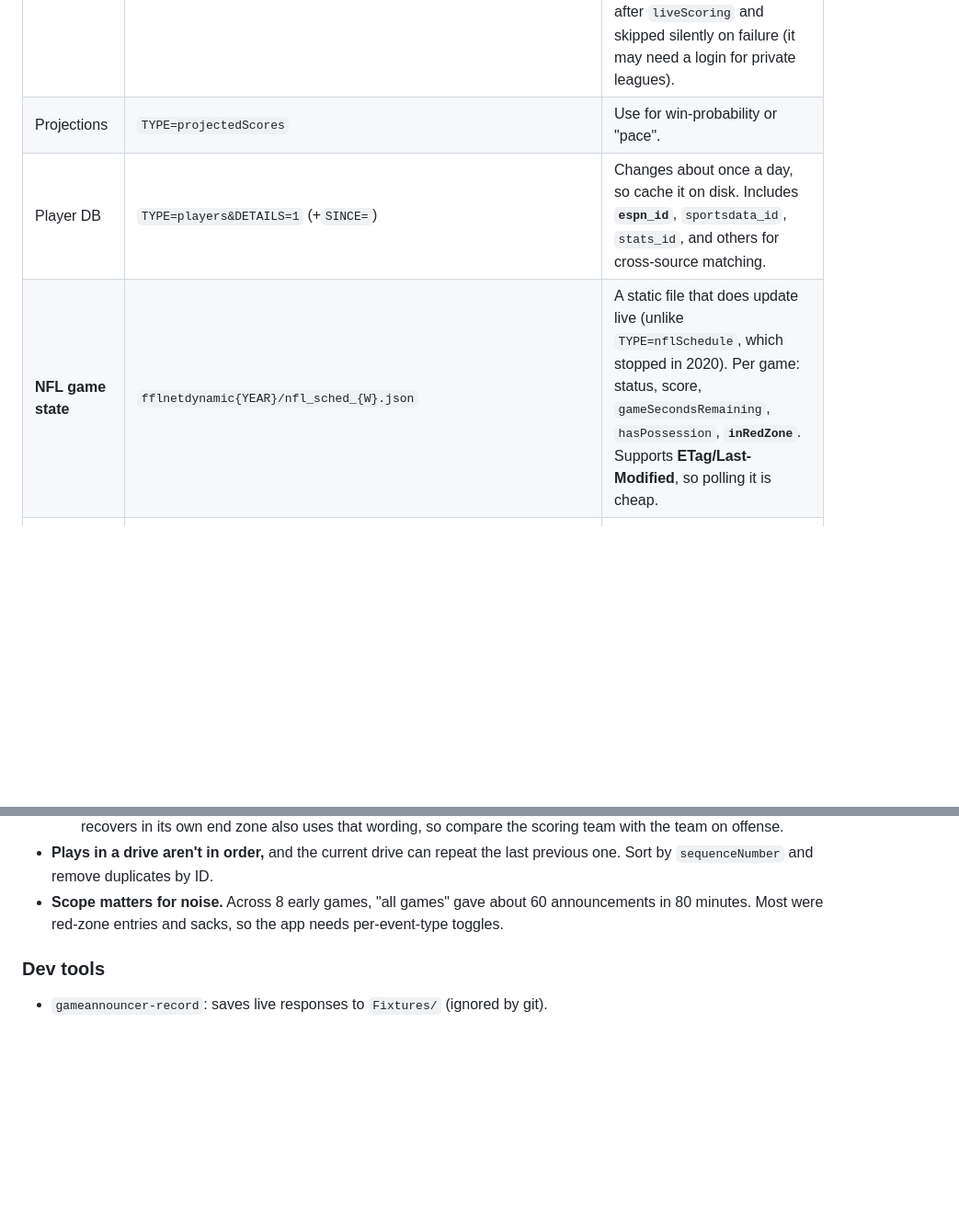
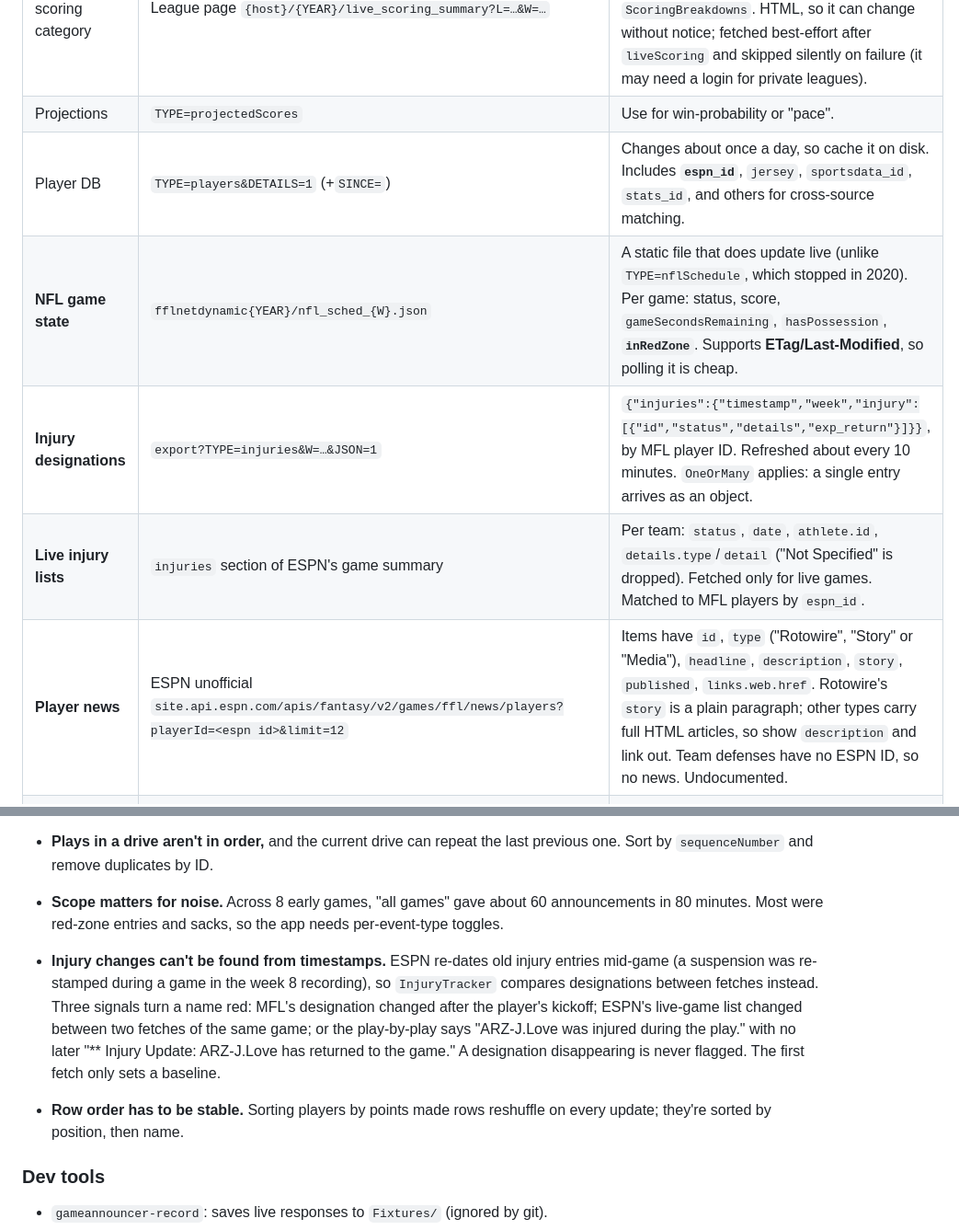
Before and after one commit to darcuri/gameannouncer, a Markdown page: ARCHITECTURE.md, 2 parts joined by grey strips. Shown at 92% size. GitHub-like rendering; blank space fills up the shorter version.

```diff
--- a/ARCHITECTURE.md
+++ b/ARCHITECTURE.md
@@ -22,8 +22,11 @@ Sources: [MFL GameDay page](https://home.myfantasyleague.com/game-day/), [MFL AP
 | **Fantasy live scores** | `TYPE=liveScoring&L=…&W=…&DETAILS=1` | Per franchise: score, game seconds remaining, players yet to play / playing, per-player points. |
 | Points by scoring category | League page `{host}/{YEAR}/live_scoring_summary?L=…&W=…` | No export has this. Each player's points cell has a `title` like `•7.95 pts for 159 Passing Yards`, using the league's own rules. Parsed by `ScoringBreakdowns`. HTML, so it can change without notice; fetched best-effort after `liveScoring` and skipped silently on failure (it may need a login for private leagues). |
 | Projections | `TYPE=projectedScores` | Use for win-probability or "pace". |
-| Player DB | `TYPE=players&DETAILS=1` (+`SINCE=`) | Changes about once a day, so cache it on disk. Includes **`espn_id`**, `sportsdata_id`, `stats_id`, and others for cross-source matching. |
+| Player DB | `TYPE=players&DETAILS=1` (+`SINCE=`) | Changes about once a day, so cache it on disk. Includes **`espn_id`**, `jersey`, `sportsdata_id`, `stats_id`, and others for cross-source matching. |
 | **NFL game state** | `fflnetdynamic{YEAR}/nfl_sched_{W}.json` | A static file that does update live (unlike `TYPE=nflSchedule`, which stopped in 2020). Per game: status, score, `gameSecondsRemaining`, `hasPossession`, **`inRedZone`**. Supports **ETag/Last-Modified**, so polling it is cheap. |
+| **Injury designations** | `export?TYPE=injuries&W=…&JSON=1` | `{"injuries":{"timestamp","week","injury":[{"id","status","details","exp_return"}]}}`, by MFL player ID. Refreshed about every 10 minutes. `OneOrMany` applies: a single entry arrives as an object. |
+| **Live injury lists** | `injuries` section of ESPN's game summary | Per team: `status`, `date`, `athlete.id`, `details.type`/`detail` ("Not Specified" is dropped). Fetched only for live games. Matched to MFL players by `espn_id`. |
+| **Player news** | ESPN unofficial `site.api.espn.com/apis/fantasy/v2/games/ffl/news/players?playerId=<espn id>&limit=12` | Items have `id`, `type` ("Rotowire", "Story" or "Media"), `headline`, `description`, `story`, `published`, `links.web.href`. Rotowire's `story` is a plain paragraph; other types carry full HTML articles, so show `description` and link out. Team defenses have no ESPN ID, so no news. Undocumented. |
 | **Play-level events** (who scored, how, sacks) | ESPN unofficial `site.api.espn.com/apis/site/v2/sports/football/nfl/scoreboard` and `/summary?event={id}` | `scoringPlays[]` gives text like "Tucker Kraft 12 Yd pass from Jordan Love (… PAT Failed)". `drives` and plays cover sacks, turnovers, etc. This API is undocumented and could break. |
 
 **Key gap:** MFL doesn't license raw NFL play-by-play to API clients, so MFL alone can't tell you *"Josh Jacobs 1-yard TD run."* You can infer events from score and fantasy-point deltas: a +6/+7 NFL score change is a TD, +3 is an FG, and an `inRedZone` 0→1 is a red-zone entry. That covers most of the original's announcements, but not sacks or the scorer's name. A second source fills that gap: ESPN, or a paid feed (SportsDataIO, Sportradar) if you want stability.
@@ -49,6 +52,9 @@ Sources: [MFL GameDay page](https://home.myfantasyleague.com/game-day/), [MFL AP
   - In summary text, a defensive or return touchdown reads "Name N Yd Interception Return". A fumble the offense recovers in its own end zone also uses that wording, so compare the scoring team with the team on offense.
 - **Plays in a drive aren't in order,** and the current drive can repeat the last previous one. Sort by `sequenceNumber` and remove duplicates by ID.
 - **Scope matters for noise.** Across 8 early games, "all games" gave about 60 announcements in 80 minutes. Most were red-zone entries and sacks, so the app needs per-event-type toggles.
+
+- **Injury changes can't be found from timestamps.** ESPN re-dates old injury entries mid-game (a suspension was re-stamped during a game in the week 8 recording), so `InjuryTracker` compares designations between fetches instead. Three signals turn a name red: MFL's designation changed after the player's kickoff; ESPN's live-game list changed between two fetches of the same game; or the play-by-play says "ARZ-J.Love was injured during the play." with no later "** Injury Update: ARZ-J.Love has returned to the game." A designation disappearing is never flagged. The first fetch only sets a baseline.
+- **Row order has to be stable.** Sorting players by points made rows reshuffle on every update; they're sorted by position, then name.
 
 ### Dev tools
 
```
Also changed, not shown: README.md (+7 -4 lines), docs/screenshots/fantasy-dark.png, docs/screenshots/fantasy-light.png, docs/screenshots/nfl-dark.png, docs/screenshots/nfl-light.png, docs/screenshots/plays-dark.png, docs/screenshots/plays-light.png, 12 other files.
